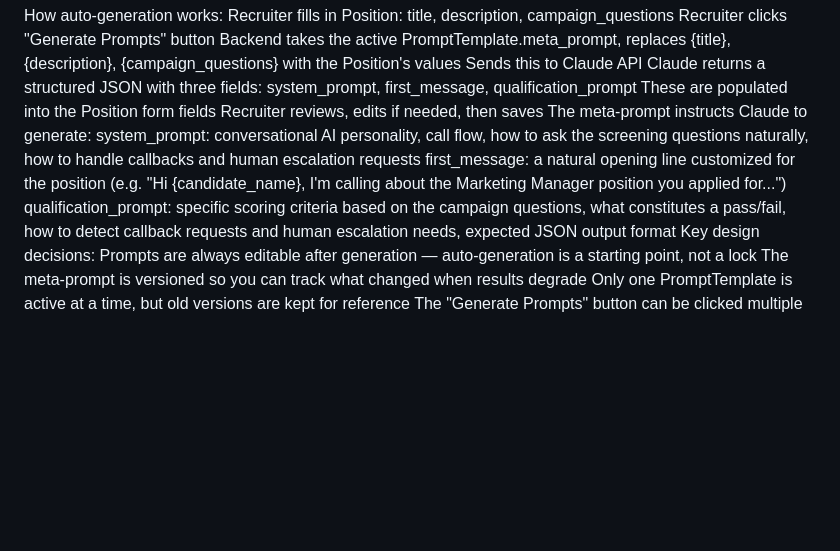
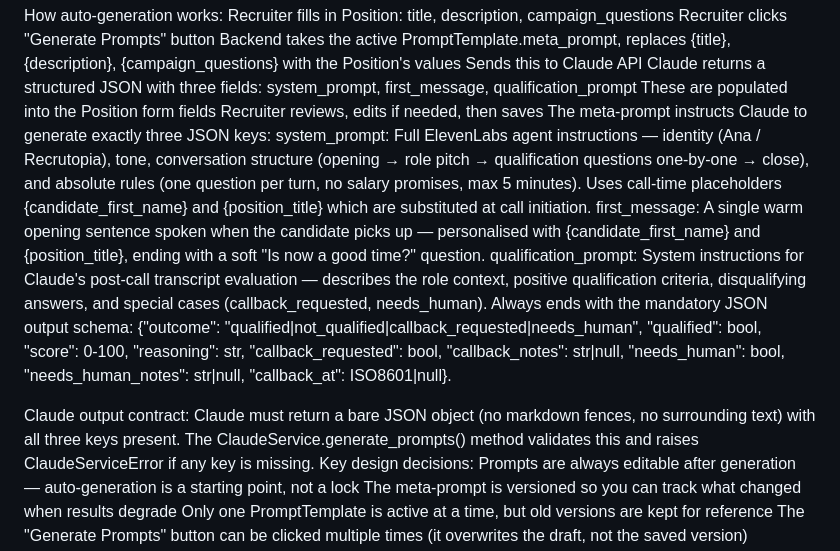
Before and after one commit to alexandruradulescu-neurony/probable-octo-invention, a Markdown page: specs.md, the part around the change. Drawn GitHub-style; blank space fills up the shorter version.

Commit message:
docs: update specs to reflect corrected meta-prompt contract
Made-with: Cursor

```diff
--- a/specs.md
+++ b/specs.md
@@ -542,10 +542,12 @@ Sends this to Claude API
 Claude returns a structured JSON with three fields: system_prompt, first_message, qualification_prompt
 These are populated into the Position form fields
 Recruiter reviews, edits if needed, then saves
-The meta-prompt instructs Claude to generate:
-system_prompt: conversational AI personality, call flow, how to ask the screening questions naturally, how to handle callbacks and human escalation requests
-first_message: a natural opening line customized for the position (e.g. "Hi {candidate_name}, I'm calling about the Marketing Manager position you applied for...")
-qualification_prompt: specific scoring criteria based on the campaign questions, what constitutes a pass/fail, how to detect callback requests and human escalation needs, expected JSON output format
+The meta-prompt instructs Claude to generate exactly three JSON keys:
+system_prompt: Full ElevenLabs agent instructions — identity (Ana / Recrutopia), tone, conversation structure (opening → role pitch → qualification questions one-by-one → close), and absolute rules (one question per turn, no salary promises, max 5 minutes). Uses call-time placeholders {candidate_first_name} and {position_title} which are substituted at call initiation.
+first_message: A single warm opening sentence spoken when the candidate picks up — personalised with {candidate_first_name} and {position_title}, ending with a soft "Is now a good time?" question.
+qualification_prompt: System instructions for Claude's post-call transcript evaluation — describes the role context, positive qualification criteria, disqualifying answers, and special cases (callback_requested, needs_human). Always ends with the mandatory JSON output schema: {"outcome": "qualified|not_qualified|callback_requested|needs_human", "qualified": bool, "score": 0-100, "reasoning": str, "callback_requested": bool, "callback_notes": str|null, "needs_human": bool, "needs_human_notes": str|null, "callback_at": ISO8601|null}.
+
+Claude output contract: Claude must return a bare JSON object (no markdown fences, no surrounding text) with all three keys present. The ClaudeService.generate_prompts() method validates this and raises ClaudeServiceError if any key is missing.
 Key design decisions:
 Prompts are always editable after generation — auto-generation is a starting point, not a lock
 The meta-prompt is versioned so you can track what changed when results degrade
```
